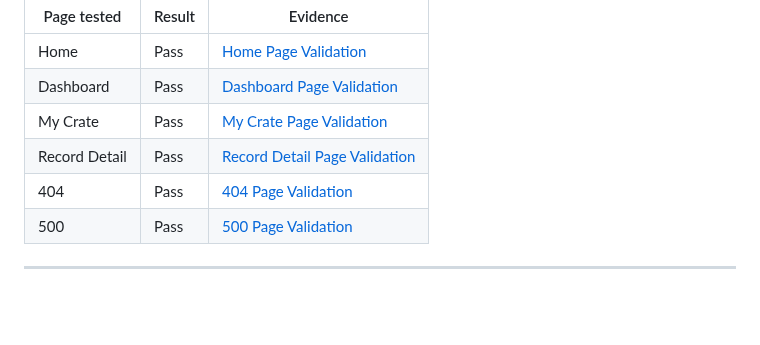
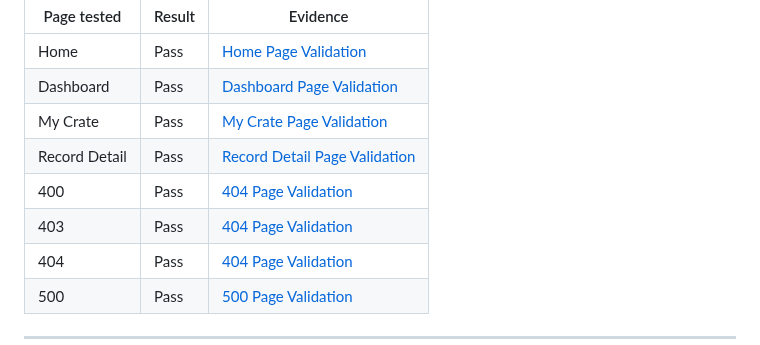
Before and after one commit to sd-powell/portfolio_project_3, a Markdown page: TESTING.md, the part around the change. Rendered like a GitHub page; blank space fills up the shorter version.

Commit message:
add 400 & 403 pages to w3c testing section

```diff
--- a/TESTING.md
+++ b/TESTING.md
@@ -53,6 +53,8 @@ To ensure the site was **responsive and accessible across devices**, all views a
 | Dashboard | Pass | [Dashboard Page Validation](documentation/testing/validation/w3c-dashboard.webp) |
 | My Crate  | Pass | [My Crate Page Validation](documentation/testing/validation/w3c-my-crate.webp) |
 | Record Detail  | Pass | [Record Detail Page Validation](documentation/testing/validation/w3c-record-detail.webp) |
+| 400  | Pass | [404 Page Validation](documentation/testing/validation/w3c-400.webp) |
+| 403  | Pass | [404 Page Validation](documentation/testing/validation/w3c-403.webp) |
 | 404  | Pass | [404 Page Validation](documentation/testing/validation/w3c-404.webp) |
 | 500  | Pass | [500 Page Validation](documentation/testing/validation/w3c-500.webp) |
 
```
